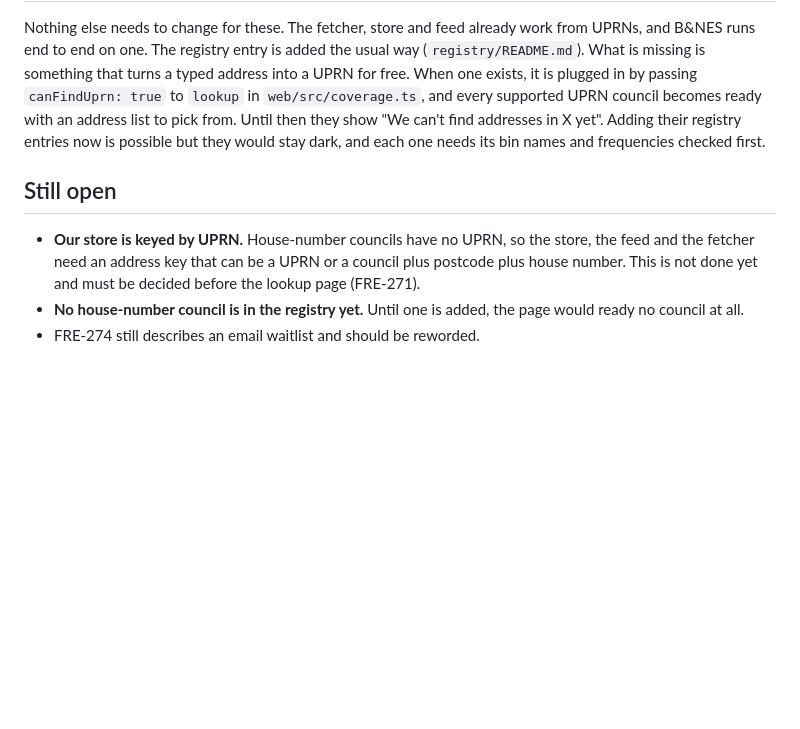
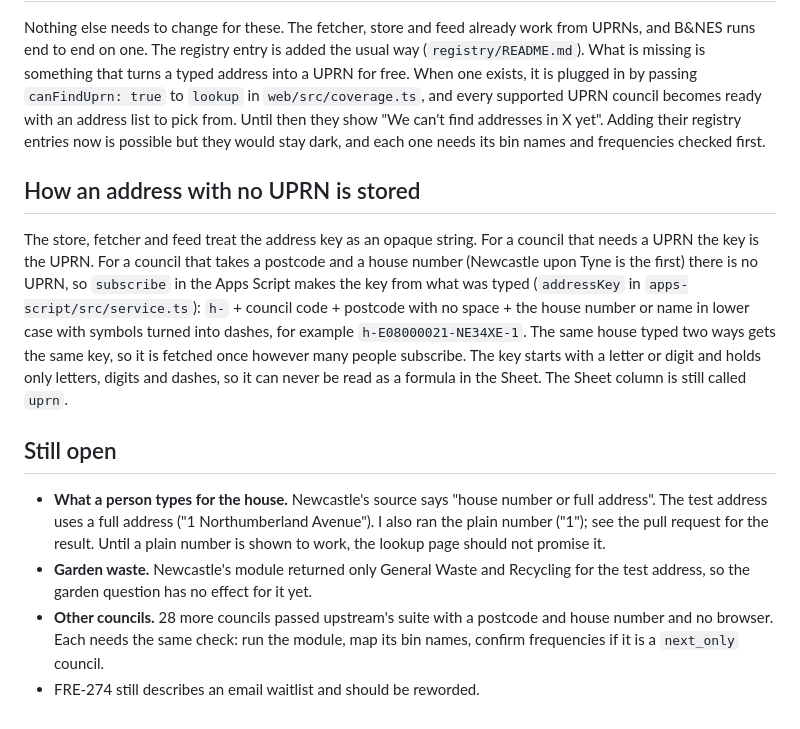
Before and after one commit to nialltm-bit/bin-day, a Markdown page: docs/coverage.md, the part around the change. GitHub-like rendering; blank space fills up the shorter version.

Commit message:
Document the address key for councils with no UPRN
Co-Authored-By: Claude Sonnet 5.5 <noreply@anthropic.com>
Claude-Session: https://claude.ai/code/session_013ygoUMz3Wxh62v8VbK6s8s

```diff
--- a/docs/coverage.md
+++ b/docs/coverage.md
@@ -75,10 +75,23 @@ a typed address into a UPRN for free. When one exists, it is plugged in by passi
 they show "We can't find addresses in X yet". Adding their registry entries now is possible but they would stay dark,
 and each one needs its bin names and frequencies checked first.
 
+## How an address with no UPRN is stored
+
+The store, fetcher and feed treat the address key as an opaque string. For a council that needs a UPRN the key is the
+UPRN. For a council that takes a postcode and a house number (Newcastle upon Tyne is the first) there is no UPRN, so
+`subscribe` in the Apps Script makes the key from what was typed (`addressKey` in `apps-script/src/service.ts`):
+`h-` + council code + postcode with no space + the house number or name in lower case with symbols turned into dashes,
+for example `h-E08000021-NE34XE-1`. The same house typed two ways gets the same key, so it is fetched once however many
+people subscribe. The key starts with a letter or digit and holds only letters, digits and dashes, so it can never be
+read as a formula in the Sheet. The Sheet column is still called `uprn`.
+
 ## Still open
 
-- **Our store is keyed by UPRN.** House-number councils have no UPRN, so the store, the feed and the fetcher need an
-  address key that can be a UPRN or a council plus postcode plus house number. This is not done yet and must be
-  decided before the lookup page (FRE-271).
-- **No house-number council is in the registry yet.** Until one is added, the page would ready no council at all.
+- **What a person types for the house.** Newcastle's source says "house number or full address". The test address uses a
+  full address ("1 Northumberland Avenue"). I also ran the plain number ("1"); see the pull request for the result.
+  Until a plain number is shown to work, the lookup page should not promise it.
+- **Garden waste.** Newcastle's module returned only General Waste and Recycling for the test address, so the garden
+  question has no effect for it yet.
+- **Other councils.** 28 more councils passed upstream's suite with a postcode and house number and no browser. Each
+  needs the same check: run the module, map its bin names, confirm frequencies if it is a `next_only` council.
 - FRE-274 still describes an email waitlist and should be reworded.
```
